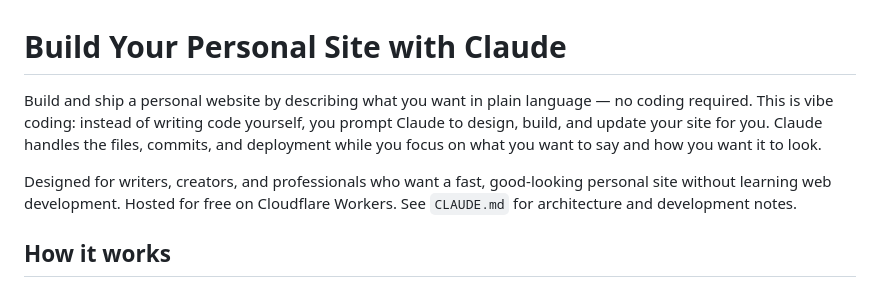
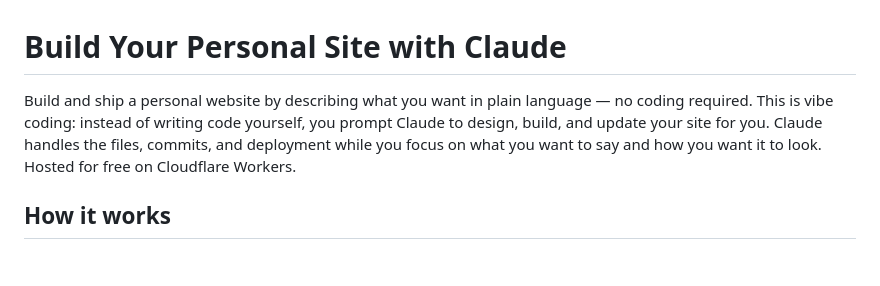
Before and after one commit to bdelamatre/claude-personal-website-builder, a Markdown page: README.md, the part around the change. Rendered like a GitHub page; blank space fills up the shorter version.

Commit message:
Simplify intro to single paragraph
https://claude.ai/code/session_01VaaZT5LPTApiFirpbNFQM2

```diff
--- a/README.md
+++ b/README.md
@@ -1,8 +1,6 @@
 # Build Your Personal Site with Claude
 
-Build and ship a personal website by describing what you want in plain language — no coding required. This is vibe coding: instead of writing code yourself, you prompt Claude to design, build, and update your site for you. Claude handles the files, commits, and deployment while you focus on what you want to say and how you want it to look.
-
-Designed for writers, creators, and professionals who want a fast, good-looking personal site without learning web development. Hosted for free on Cloudflare Workers. See `CLAUDE.md` for architecture and development notes.
+Build and ship a personal website by describing what you want in plain language — no coding required. This is vibe coding: instead of writing code yourself, you prompt Claude to design, build, and update your site for you. Claude handles the files, commits, and deployment while you focus on what you want to say and how you want it to look. Hosted for free on Cloudflare Workers.
 
 ## How it works
 
```
